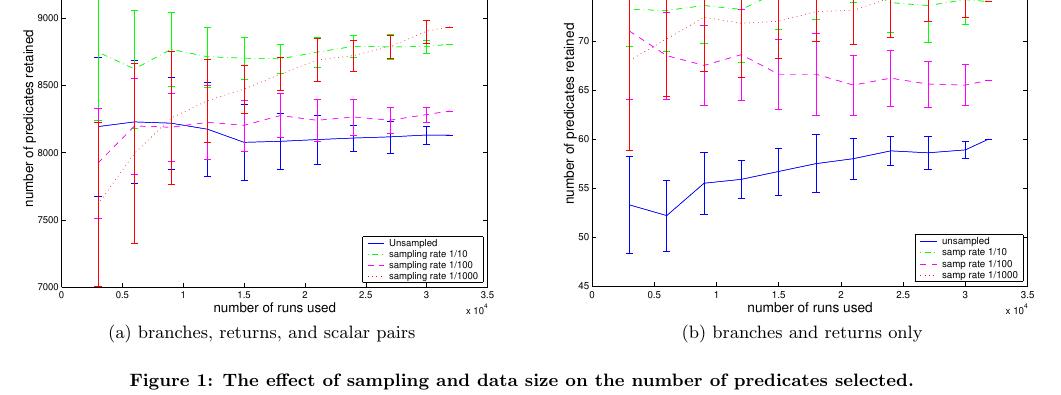
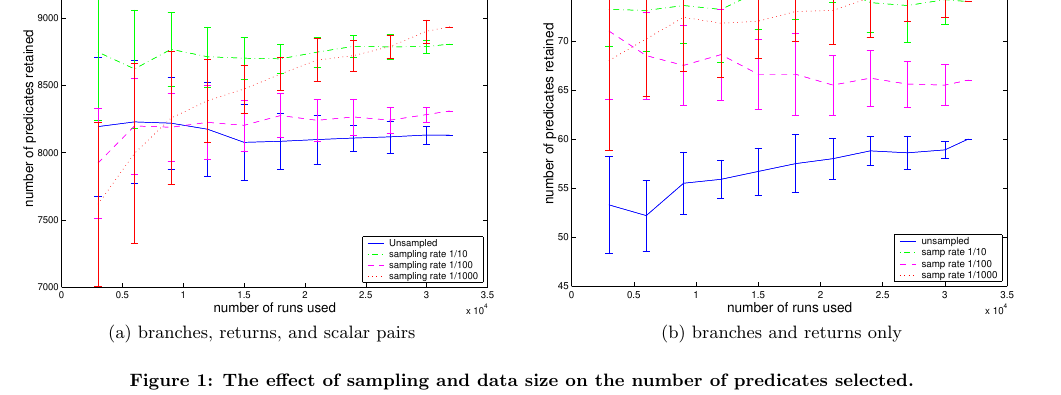
Before and after one commit to liblit/cbiexp, a LaTeX paper (pldi-2004/master.tex, which reads pldi-2004/experiments.tex): part of page 9 of 10, cut so that both start at the same text. Compiled offline with pdfLaTeX.

Commit message:
Figure was just a tad bit too wide.

```diff
--- a/pldi-2004/experiments.tex
+++ b/pldi-2004/experiments.tex
@@ -257,15 +257,14 @@ rate $\nicefrac{1}{10}$, $8309$ at $\nicefrac{1}{100}$, and $8936$ at
 $\nicefrac{1}{1000}$.
 
 \begin{figure*}
-  %%
   \subfigure[branches, returns, and scalar pairs]
   {\includegraphics[width=\columnwidth]{predkept3a}
     \label{fig:predkept-a}}
-  \hspace{\columnsep}
+  \hfill
   \subfigure[branches and returns only]
   {\includegraphics[width=\columnwidth]{predkept3b}
     \label{fig:predkept-b}}
-  %%
+
   \caption{The effect of sampling and data size on the number of
   predicates selected.}
 \end{figure*}
```
